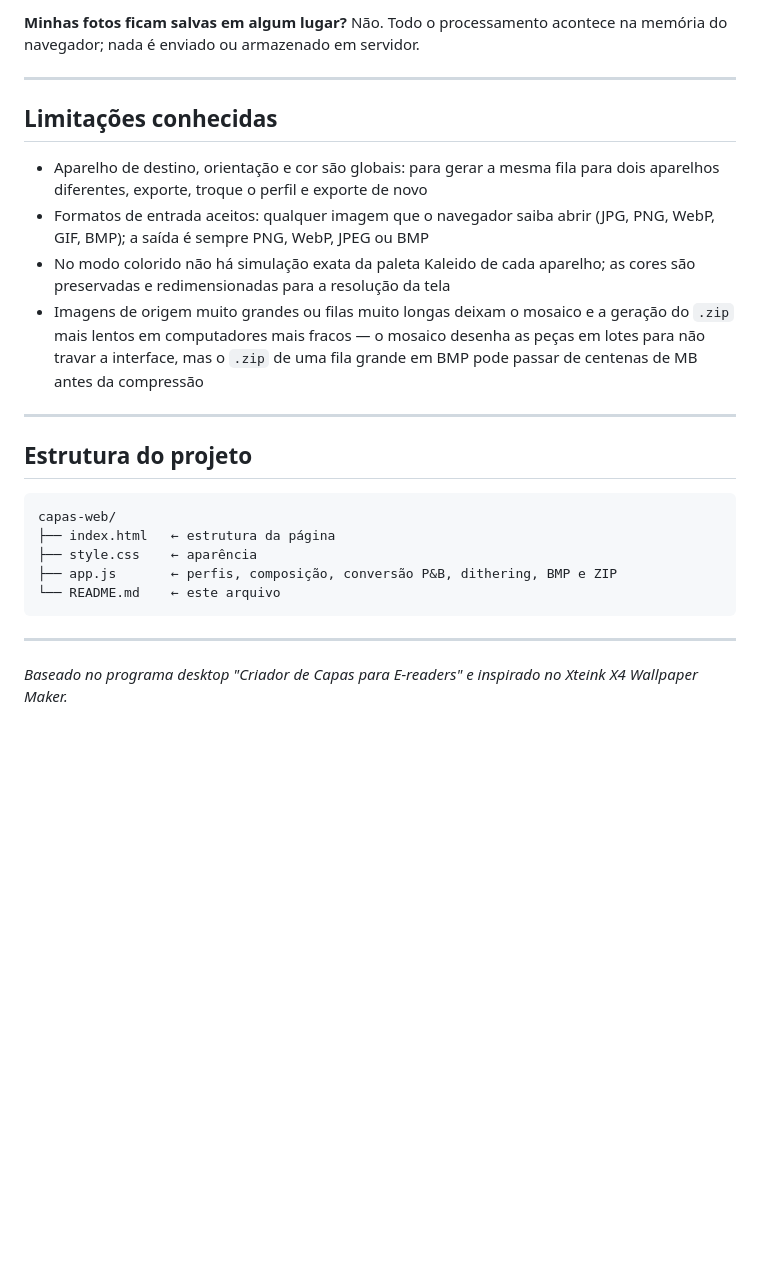
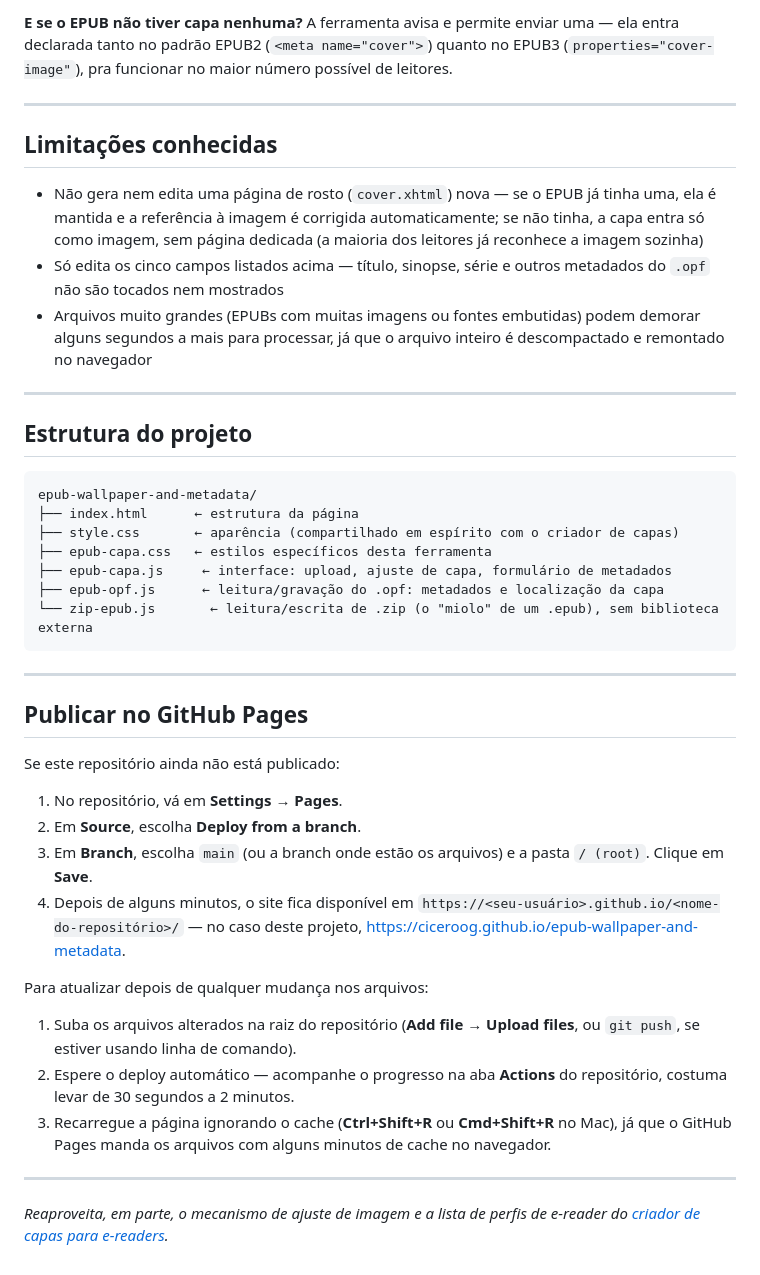
Before and after one commit to ciceroog/epub-wallpaper-and-metadata, a Markdown page: README.md, the part around one of its changes. Drawn GitHub-style; blank space fills up the shorter version.

````diff
--- a/README.md
+++ b/README.md
@@ -176,37 +125,64 @@ ficar melhor; ajuste a posição para não cortar títulos importantes.
 
-**Minhas fotos ficam salvas em algum lugar?**
-Não. Todo o processamento acontece na memória do navegador; nada é enviado
-ou armazenado em servidor.
+**E se o EPUB não tiver capa nenhuma?**
+A ferramenta avisa e permite enviar uma — ela entra declarada tanto no
+padrão EPUB2 (`<meta name="cover">`) quanto no EPUB3
+(`properties="cover-image"`), pra funcionar no maior número possível de
+leitores.
 
 ---
 
 ## Limitações conhecidas
 
-- Aparelho de destino, orientação e cor são globais: para gerar a mesma fila
-  para dois aparelhos diferentes, exporte, troque o perfil e exporte de novo
-- Formatos de entrada aceitos: qualquer imagem que o navegador saiba abrir
-  (JPG, PNG, WebP, GIF, BMP); a saída é sempre PNG, WebP, JPEG ou BMP
-- No modo colorido não há simulação exata da paleta Kaleido de cada
-  aparelho; as cores são preservadas e redimensionadas para a resolução da
-  tela
-- Imagens de origem muito grandes ou filas muito longas deixam o mosaico e a
-  geração do `.zip` mais lentos em computadores mais fracos — o mosaico
-  desenha as peças em lotes para não travar a interface, mas o `.zip` de uma
-  fila grande em BMP pode passar de centenas de MB antes da compressão
+- Não gera nem edita uma página de rosto (`cover.xhtml`) nova — se o EPUB
+  já tinha uma, ela é mantida e a referência à imagem é corrigida
+  automaticamente; se não tinha, a capa entra só como imagem, sem página
+  dedicada (a maioria dos leitores já reconhece a imagem sozinha)
+- Só edita os cinco campos listados acima — título, sinopse, série e outros
+  metadados do `.opf` não são tocados nem mostrados
+- Arquivos muito grandes (EPUBs com muitas imagens ou fontes embutidas)
+  podem demorar alguns segundos a mais para processar, já que o arquivo
+  inteiro é descompactado e remontado no navegador
 
 ---
 
 ## Estrutura do projeto
 
 ```
-capas-web/
-├── index.html   ← estrutura da página
-├── style.css    ← aparência
-├── app.js       ← perfis, composição, conversão P&B, dithering, BMP e ZIP
-└── README.md    ← este arquivo
+epub-wallpaper-and-metadata/
+├── index.html      ← estrutura da página
+├── style.css       ← aparência (compartilhado em espírito com o criador de capas)
+├── epub-capa.css   ← estilos específicos desta ferramenta
+├── epub-capa.js     ← interface: upload, ajuste de capa, formulário de metadados
+├── epub-opf.js      ← leitura/gravação do .opf: metadados e localização da capa
+└── zip-epub.js       ← leitura/escrita de .zip (o "miolo" de um .epub), sem biblioteca externa
 ```
 
 ---
 
-*Baseado no programa desktop "Criador de Capas para E-readers" e inspirado no
-Xteink X4 Wallpaper Maker.*
+## Publicar no GitHub Pages
+
+Se este repositório ainda não está publicado:
+
+1. No repositório, vá em **Settings → Pages**.
+2. Em **Source**, escolha **Deploy from a branch**.
+3. Em **Branch**, escolha `main` (ou a branch onde estão os arquivos) e a
+   pasta `/ (root)`. Clique em **Save**.
+4. Depois de alguns minutos, o site fica disponível em
+   `https://<seu-usuário>.github.io/<nome-do-repositório>/` — no caso deste
+   projeto, <https://ciceroog.github.io/epub-wallpaper-and-metadata>.
+
+Para atualizar depois de qualquer mudança nos arquivos:
+
+1. Suba os arquivos alterados na raiz do repositório (**Add file → Upload
+   files**, ou `git push`, se estiver usando linha de comando).
+2. Espere o deploy automático — acompanhe o progresso na aba **Actions** do
+   repositório, costuma levar de 30 segundos a 2 minutos.
+3. Recarregue a página ignorando o cache (**Ctrl+Shift+R** ou **Cmd+Shift+R**
+   no Mac), já que o GitHub Pages manda os arquivos com alguns minutos de
+   cache no navegador.
+
+---
+
+*Reaproveita, em parte, o mecanismo de ajuste de imagem e a lista de
+perfis de e-reader do [criador de capas para
+e-readers](https://ciceroog.github.io/).*
````
Also changed, not shown: other parts of README.md (+90 -141 lines).
